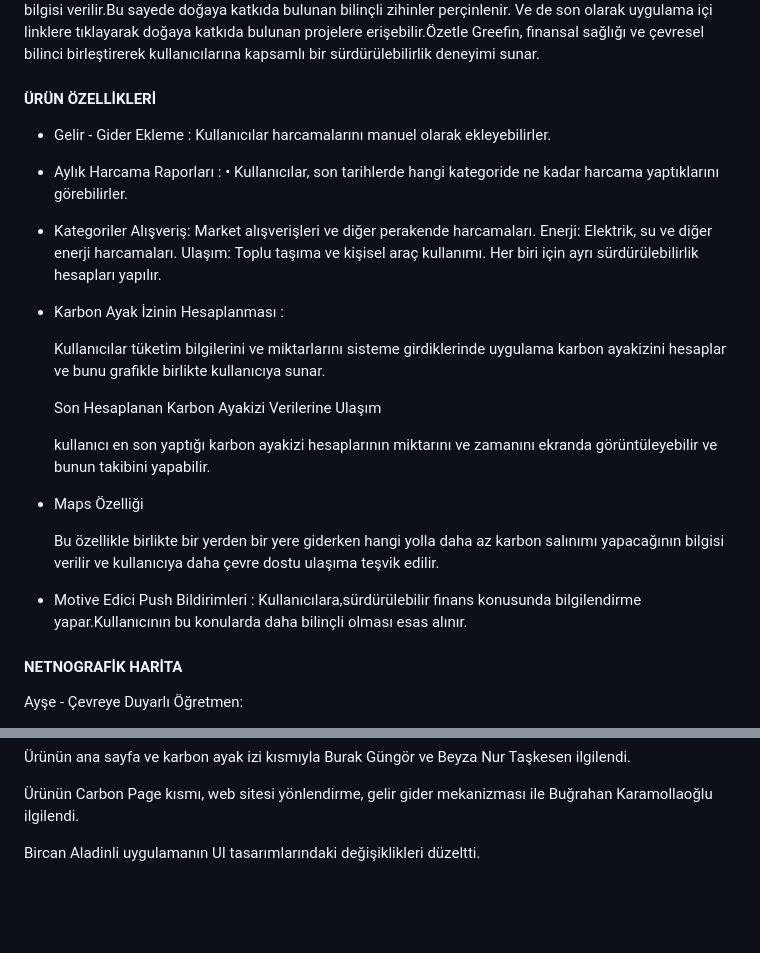
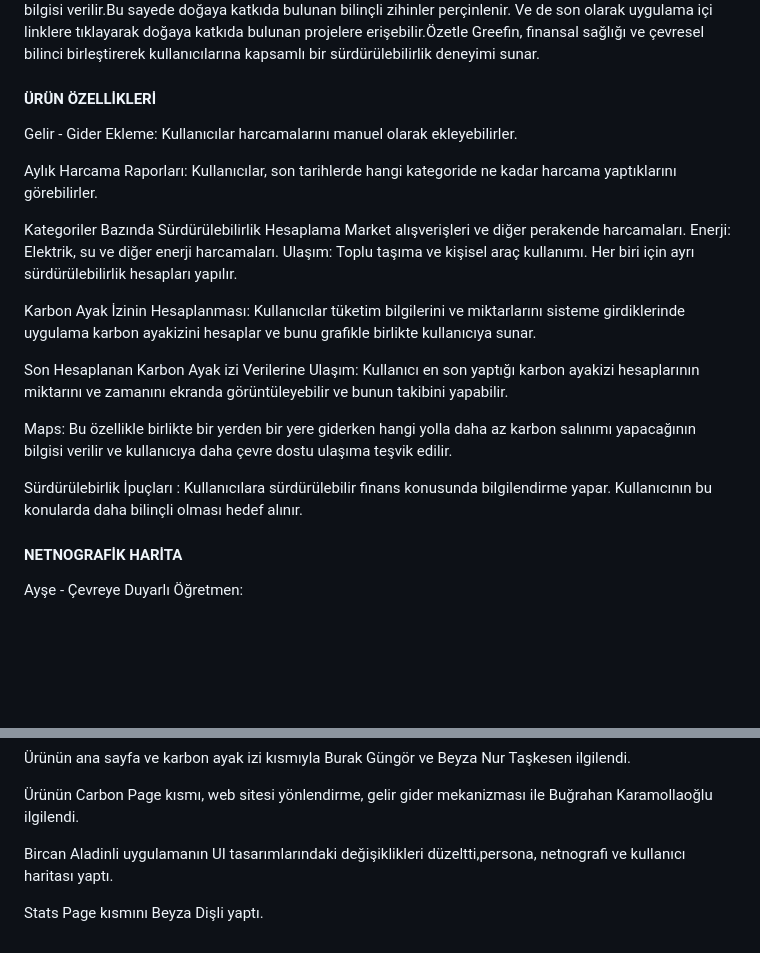
Before and after one commit to bugrahankaramollaoglu/greefin, a Markdown page: README.md, 2 parts joined by grey strips. Drawn GitHub-style; blank space fills up the shorter version.

```diff
--- a/README.md
+++ b/README.md
@@ -28,34 +28,22 @@ greefin
 
  Greefin, finansal yönetimi ve sürdürülebilirliği bir araya getiren yenilikçi bir uygulamadır. Sürdürülebilir Kalkınma Amaçlarına hizmet eden Greefin, kullanıcılarına finansal işlemlerini daha bilinçli ve çevre dostu bir şekilde yönetme imkanı sunar. Uygulama, kullanıcıların harcamalarını manuel olarak kolayca ekleyebilmelerine olanak tanır. Ayrıca,  harcamaların alışveriş, enerji ve ulaşım gibi kategorilere göre dağılımını gösterir.Greefin, Kullanıcılar tüketim bilgilerini ve miktarlarını sisteme girdiklerinde uygulama karbon ayakizini hesaplar ve bunu grafikle birlikte kullanıcıya sunar.My Records kısmında ise son hesapladığı karbon ayakizi verilerini  görebilir ve bunun takibini yapabilir.Bu sayede kullanıcı tüketimlerinin ne kadar karbon ayakizi oluşturduğunu somut verilerle elde edebilir ve bunun takibini kolayca yapabilir.Maps özelliği ile bir yerden bir yere giderken hangi yolla daha az karbon salınımı yapacağının bilgisi verilir.Bu sayede doğaya katkıda bulunan bilinçli zihinler perçinlenir. Ve de son olarak uygulama içi linklere tıklayarak doğaya katkıda bulunan projelere erişebilir.Özetle Greefin, finansal sağlığı ve çevresel bilinci birleştirerek kullanıcılarına kapsamlı bir sürdürülebilirlik deneyimi sunar.
 
-####  ÜRÜN ÖZELLİKLERİ
+#### ÜRÜN ÖZELLİKLERİ
 
--  Gelir - Gider Ekleme :
-	Kullanıcılar harcamalarını manuel olarak  ekleyebilirler.
+Gelir - Gider Ekleme: Kullanıcılar harcamalarını manuel olarak ekleyebilirler.
 
-- Aylık Harcama Raporları :
-•	Kullanıcılar, son tarihlerde hangi kategoride ne kadar harcama yaptıklarını görebilirler.
+Aylık Harcama Raporları: Kullanıcılar, son tarihlerde hangi kategoride ne kadar harcama yaptıklarını görebilirler.
 
--	Kategoriler
-	Alışveriş: Market alışverişleri ve diğer perakende harcamaları.
-	Enerji: Elektrik, su ve diğer enerji harcamaları.
-	Ulaşım: Toplu taşıma ve kişisel araç kullanımı. Her biri için ayrı sürdürülebilirlik hesapları yapılır.
+Kategoriler Bazında Sürdürülebilirlik Hesaplama Market alışverişleri ve diğer perakende harcamaları. Enerji: Elektrik, su ve diğer enerji harcamaları. Ulaşım: Toplu taşıma ve kişisel araç kullanımı. Her biri için ayrı sürdürülebilirlik hesapları yapılır.
 
-- Karbon Ayak İzinin Hesaplanması :
+Karbon Ayak İzinin Hesaplanması: Kullanıcılar tüketim bilgilerini ve miktarlarını sisteme girdiklerinde uygulama karbon ayakizini hesaplar ve bunu grafikle birlikte kullanıcıya sunar.
 
-  Kullanıcılar tüketim bilgilerini ve miktarlarını sisteme girdiklerinde uygulama karbon ayakizini hesaplar ve bunu grafikle birlikte kullanıcıya sunar.
+Son Hesaplanan Karbon Ayak izi Verilerine Ulaşım: Kullanıcı en son yaptığı karbon ayakizi hesaplarının miktarını ve zamanını ekranda görüntüleyebilir ve bunun takibini yapabilir.
 
-  Son Hesaplanan Karbon Ayakizi Verilerine Ulaşım
+Maps: Bu özellikle birlikte bir yerden bir yere giderken hangi yolla daha az karbon salınımı yapacağının bilgisi verilir ve kullanıcıya daha çevre dostu ulaşıma teşvik edilir.
 
-  kullanıcı en son yaptığı karbon ayakizi hesaplarının miktarını ve zamanını ekranda görüntüleyebilir ve bunun takibini yapabilir.
+Sürdürülebirlik İpuçları : Kullanıcılara sürdürülebilir finans konusunda bilgilendirme yapar. Kullanıcının bu konularda daha bilinçli olması hedef alınır.
 
-- Maps Özelliği
-
-  Bu özellikle birlikte  bir yerden bir yere giderken hangi yolla daha az karbon salınımı yapacağının bilgisi verilir ve kullanıcıya daha çevre dostu ulaşıma teşvik edilir.
-
-
--  Motive Edici Push Bildirimleri :
-	Kullanıcılara,sürdürülebilir finans konusunda bilgilendirme  yapar.Kullanıcının bu konularda daha bilinçli olması esas alınır.
 
 
  #### NETNOGRAFİK HARİTA
@@ -575,4 +563,6 @@ Yapılması gereken bütün görevler yerine getirilmiş ve sprint sonu belirlen
 
  Ürünün  Carbon Page kısmı, web sitesi yönlendirme, gelir gider mekanizması ile Buğrahan Karamollaoğlu ilgilendi.
 
- Bircan Aladinli uygulamanın UI tasarımlarındaki değişiklikleri düzeltti.
+ Bircan Aladinli uygulamanın UI tasarımlarındaki değişiklikleri düzeltti,persona, netnografi ve kullanıcı haritası yaptı.
+
+Stats Page kısmını Beyza Dişli yaptı.
```
Also changed, not shown: other parts of README.md (+1 -1 lines).
